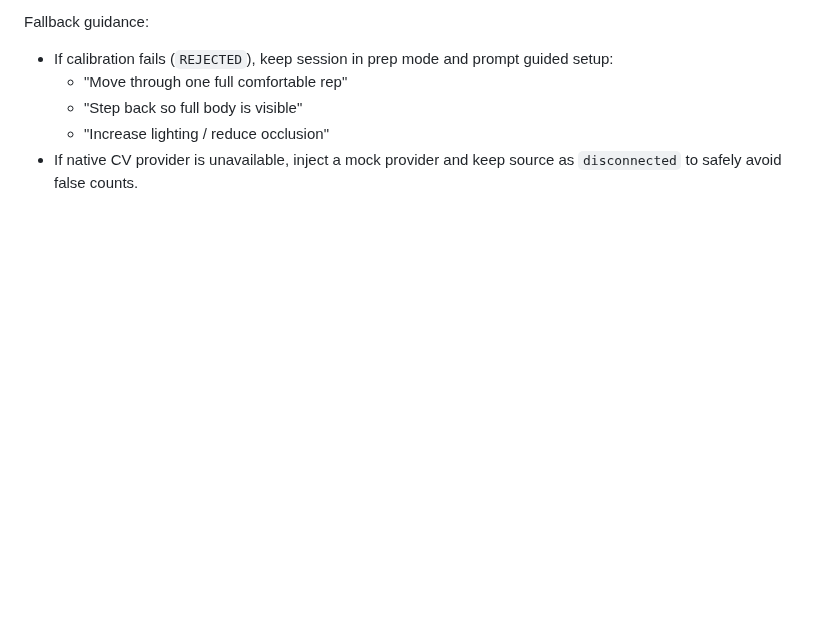
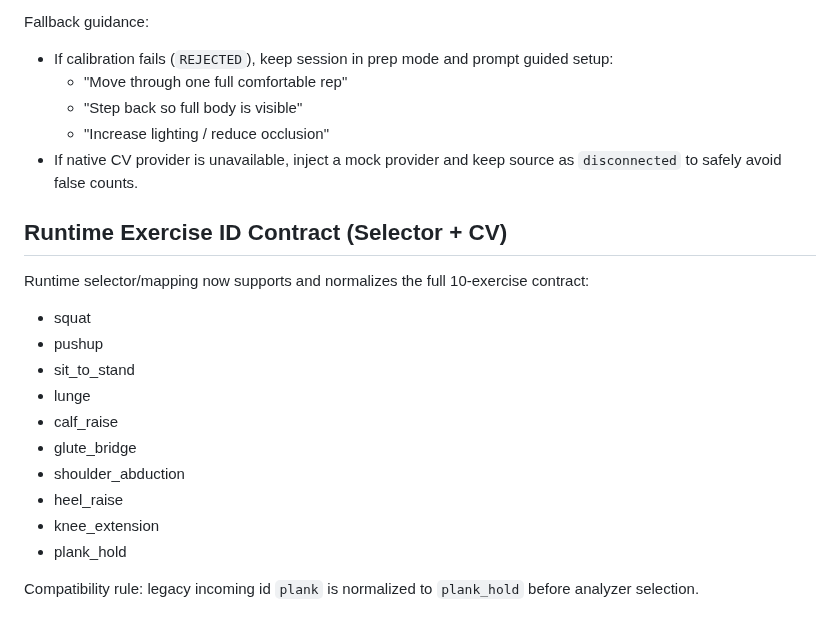
Before and after one commit to dbachynskyy/pt-tracker, a Markdown page: docs/cv_module.md, the part around the change. Rendered like a GitHub page; blank space fills up the shorter version.

Commit message:
docs(cv): document full exercise contract and plank_hold normalization

```diff
--- a/docs/cv_module.md
+++ b/docs/cv_module.md
@@ -202,3 +202,20 @@ Fallback guidance:
   - "Step back so full body is visible"
   - "Increase lighting / reduce occlusion"
 - If native CV provider is unavailable, inject a mock provider and keep source as `disconnected` to safely avoid false counts.
+
+## Runtime Exercise ID Contract (Selector + CV)
+
+Runtime selector/mapping now supports and normalizes the full 10-exercise contract:
+
+- squat
+- pushup
+- sit_to_stand
+- lunge
+- calf_raise
+- glute_bridge
+- shoulder_abduction
+- heel_raise
+- knee_extension
+- plank_hold
+
+Compatibility rule: legacy incoming id `plank` is normalized to `plank_hold` before analyzer selection.
```
